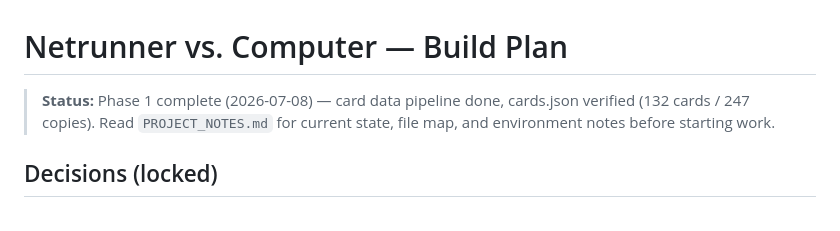
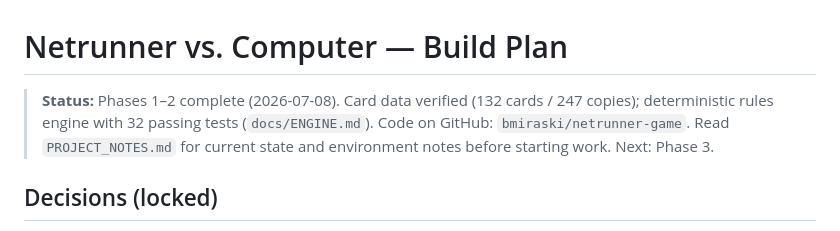
Before and after one commit to bmiraski/netrunner-game, a Markdown page: docs/BUILD_PLAN.md, the part around the change. Drawn GitHub-style.

```diff
--- a/docs/BUILD_PLAN.md
+++ b/docs/BUILD_PLAN.md
@@ -1,6 +1,6 @@
 # Netrunner vs. Computer — Build Plan
 
-> **Status:** Phase 1 complete (2026-07-08) — card data pipeline done, cards.json verified (132 cards / 247 copies). Read `PROJECT_NOTES.md` for current state, file map, and environment notes before starting work.
+> **Status:** Phases 1–2 complete (2026-07-08). Card data verified (132 cards / 247 copies); deterministic rules engine with 32 passing tests (`docs/ENGINE.md`). Code on GitHub: `bmiraski/netrunner-game`. Read `PROJECT_NOTES.md` for current state and environment notes before starting work. Next: Phase 3.
 
 ## Decisions (locked)
 - **Platform:** Browser app — single self-contained HTML/JS file. Double-click to play on Mac; no install, no server.
```
Also changed, not shown: docs/ENGINE.md (added, +80 -0 lines), docs/PROJECT_NOTES.md (+42 -5 lines).
